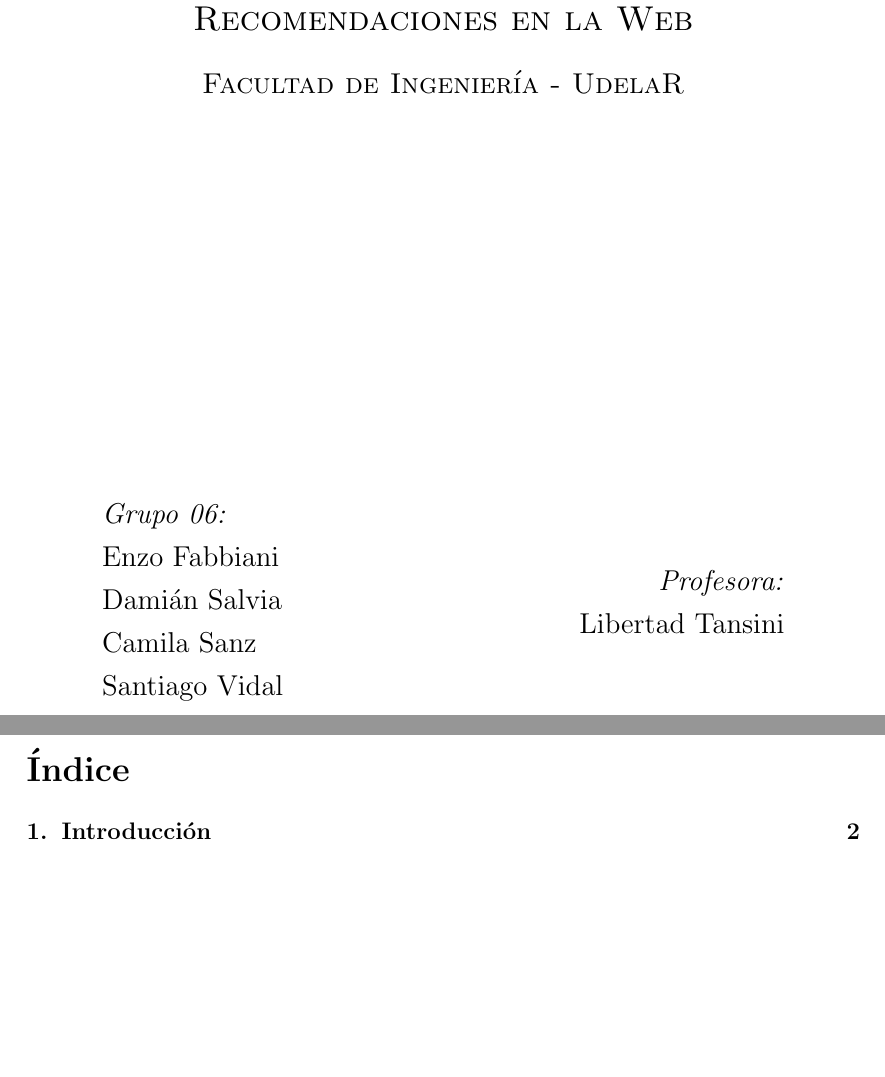
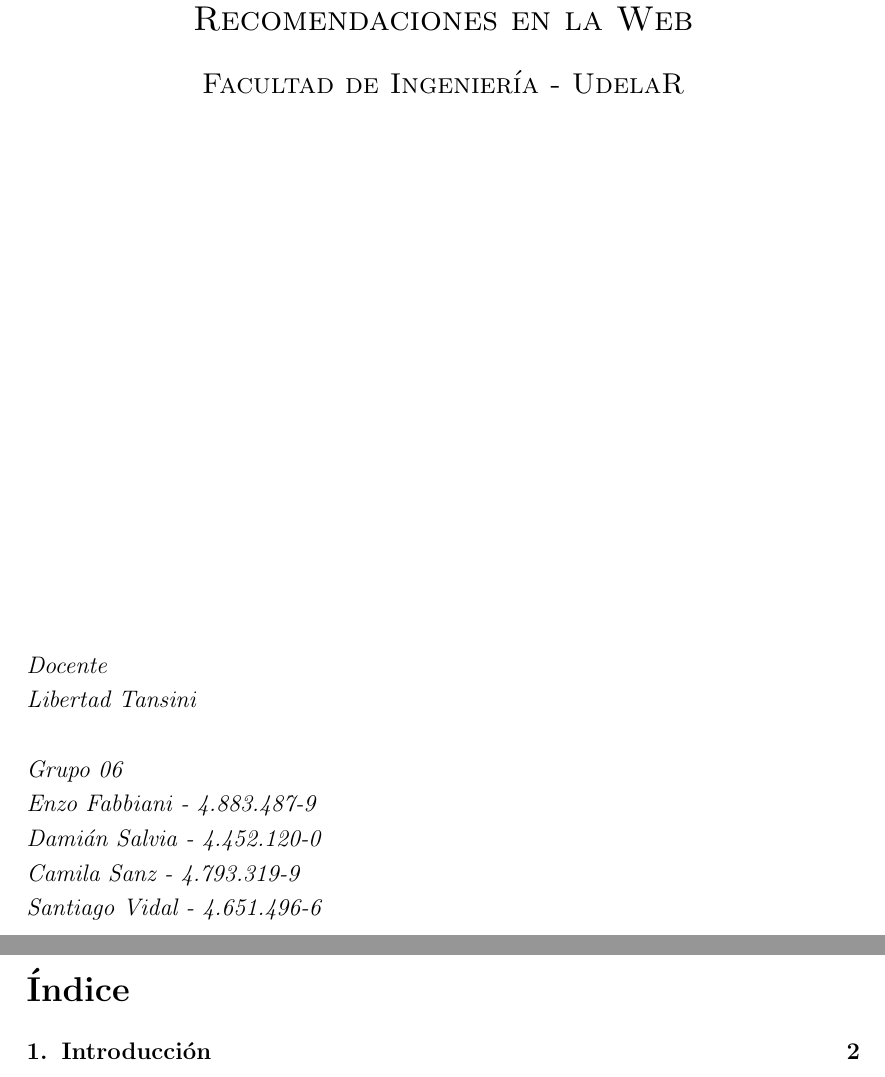
Before and after one commit to santiagovidal/Webir, a LaTeX document (informe/informe.tex): two parts of pages 1 and 2 of 23, joined at a grey line, cut so that both start at the same text, the shorter picture padded with empty space. Compiled offline with pdfLaTeX.

Commit message:
Arreglando integrantes

```diff
--- a/informe/informe.tex
+++ b/informe/informe.tex
@@ -72,8 +72,8 @@
 
 \usepackage{amsmath}
 
-\usepackage{lipsum} % Used for inserting dummy 'Lorem ipsum' text into the template
-
+\usepackage{lipsum}
+\usepackage[usestackEOL]{stackengine}
 \usepackage{url}
 
 \linespread{1.2} % Line spacing
@@ -106,29 +103,15 @@
 
 \par\vbox{}\null\vfill\nopagebreak
 
-
-
-\begin{minipage}{0.4\textwidth}
-\begin{flushleft} \large
-\emph{Grupo 06:}\\
-Enzo Fabbiani \\
-Damián Salvia \\
-Camila Sanz \\
-Santiago Vidal
-\end{flushleft}
-\end{minipage}
-~
-\begin{minipage}{0.4\textwidth}
-\begin{flushright} \large
-\emph{Profesora:} \\
-Libertad Tansini
-\end{flushright}
-\end{minipage}\\[4cm]
-
-%{\large \today}\\[3cm] % Date, change the \today to a set date if you want to be precise
-
-%\includegraphics{Logo}\\[1cm] % Include a department/university logo - this will require the graphicx package
-
+{\raggedright\vfill\itshape\Longstack[l]{%
+  Docente\\
+  Libertad Tansini\\ \\
+  Grupo 06 \\
+  Enzo Fabbiani  - 4.883.487-9\\
+  Damián Salvia  - 4.452.120-0\\
+  Camila Sanz    - 4.793.319-9\\
+  Santiago Vidal - 4.651.496-6
+}\par}
 
 \end{titlepage}
 
```
Also changed, not shown: informe/informe.pdf, informe/informe.tex (3 more changed lines), 2 other files.
